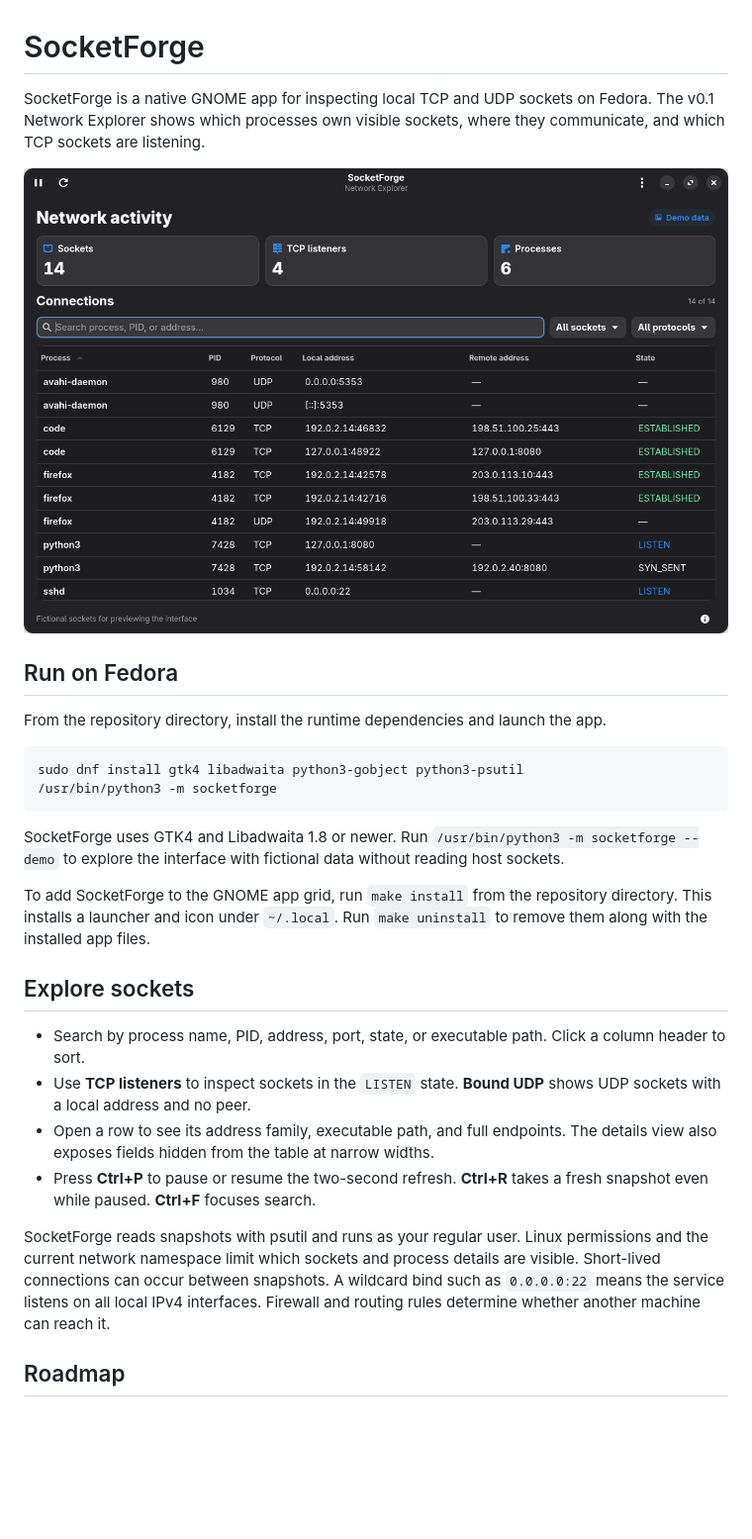
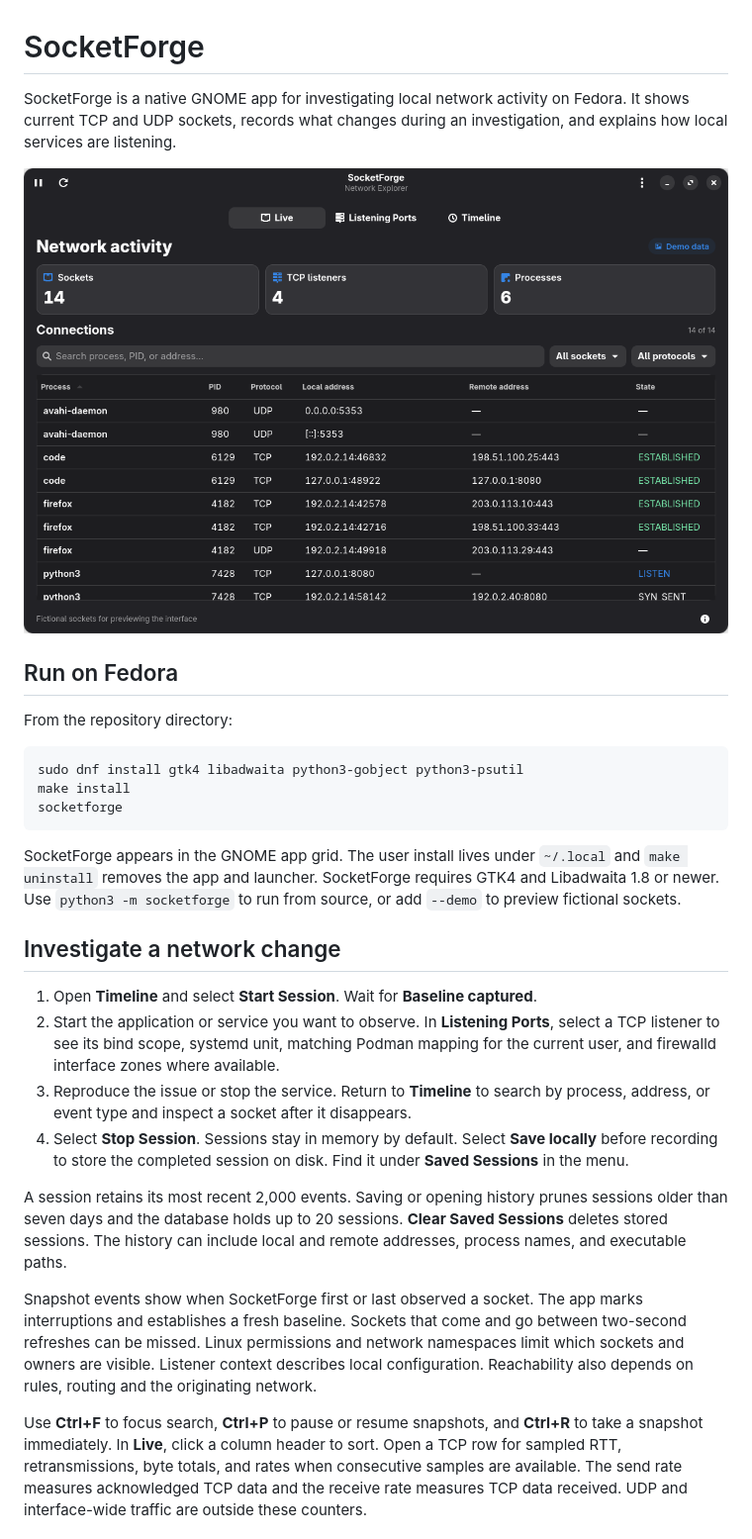
Before and after one commit to tobiasGuta/SocketForge, a Markdown page: README.md, the part around one of its changes. Shown at 99% size. Drawn GitHub-style; pictures changed too: docs/demo.png; blank space fills up the shorter version.

Commit message:
Add SocketForge investigation sessions and TCP diagnostics

````diff
--- a/README.md
+++ b/README.md
@@ -1,4 +1,4 @@
 # SocketForge
 
-SocketForge is a native GNOME app for inspecting local TCP and UDP sockets on Fedora. The v0.1 Network Explorer shows which processes own visible sockets, where they communicate, and which TCP sockets are listening.
+SocketForge is a native GNOME app for investigating local network activity on Fedora. It shows current TCP and UDP sockets, records what changes during an investigation, and explains how local services are listening.
 
@@ -6,25 +6,26 @@ SocketForge is a native GNOME app for inspecting local TCP and UDP sockets on Fe
 
 ## Run on Fedora
 
-From the repository directory, install the runtime dependencies and launch the app.
+From the repository directory:
 
 ```sh
 sudo dnf install gtk4 libadwaita python3-gobject python3-psutil
-/usr/bin/python3 -m socketforge
+make install
+socketforge
 ```
 
-SocketForge uses GTK4 and Libadwaita 1.8 or newer. Run `/usr/bin/python3 -m socketforge --demo` to explore the interface with fictional data without reading host sockets.
+SocketForge appears in the GNOME app grid. The user install lives under `~/.local` and `make uninstall` removes the app and launcher. SocketForge requires GTK4 and Libadwaita 1.8 or newer. Use `python3 -m socketforge` to run from source, or add `--demo` to preview fictional sockets.
 
-To add SocketForge to the GNOME app grid, run `make install` from the repository directory. This installs a launcher and icon under `~/.local`. Run `make uninstall` to remove them along with the installed app files.
+## Investigate a network change
 
-## Explore sockets
+1. Open **Timeline** and select **Start Session**. Wait for **Baseline captured**.
+2. Start the application or service you want to observe. In **Listening Ports**, select a TCP listener to see its bind scope, systemd unit, matching Podman mapping for the current user, and firewalld interface zones where available.
+3. Reproduce the issue or stop the service. Return to **Timeline** to search by process, address, or event type and inspect a socket after it disappears.
+4. Select **Stop Session**. Sessions stay in memory by default. Select **Save locally** before recording to store the completed session on disk. Find it under **Saved Sessions** in the menu.
 
-- Search by process name, PID, address, port, state, or executable path. Click a column header to sort.
-- Use **TCP listeners** to inspect sockets in the `LISTEN` state. **Bound UDP** shows UDP sockets with a local address and no peer.
-- Open a row to see its address family, executable path, and full endpoints. The details view also exposes fields hidden from the table at narrow widths.
-- Press **Ctrl+P** to pause or resume the two-second refresh. **Ctrl+R** takes a fresh snapshot even while paused. **Ctrl+F** focuses search.
+A session retains its most recent 2,000 events. Saving or opening history prunes sessions older than seven days and the database holds up to 20 sessions. **Clear Saved Sessions** deletes stored sessions. The history can include local and remote addresses, process names, and executable paths.
 
-SocketForge reads snapshots with psutil and runs as your regular user. Linux permissions and the current network namespace limit which sockets and process details are visible. Short-lived connections can occur between snapshots. A wildcard bind such as `0.0.0.0:22` means the service listens on all local IPv4 interfaces. Firewall and routing rules determine whether another machine can reach it.
+Snapshot events show when SocketForge first or last observed a socket. The app marks interruptions and establishes a fresh baseline. Sockets that come and go between two-second refreshes can be missed. Linux permissions and network namespaces limit which sockets and owners are visible. Listener context describes local configuration. Reachability also depends on rules, routing and the originating network.
 
-## Roadmap
+Use **Ctrl+F** to focus search, **Ctrl+P** to pause or resume snapshots, and **Ctrl+R** to take a snapshot immediately. In **Live**, click a column header to sort. Open a TCP row for sampled RTT, retransmissions, byte totals, and rates when consecutive samples are available. The send rate measures acknowledged TCP data and the receive rate measures TCP data received. UDP and interface-wide traffic are outside these counters.
 
````
Also changed, not shown: other parts of README.md (+18 -4 lines), 10 other files.
